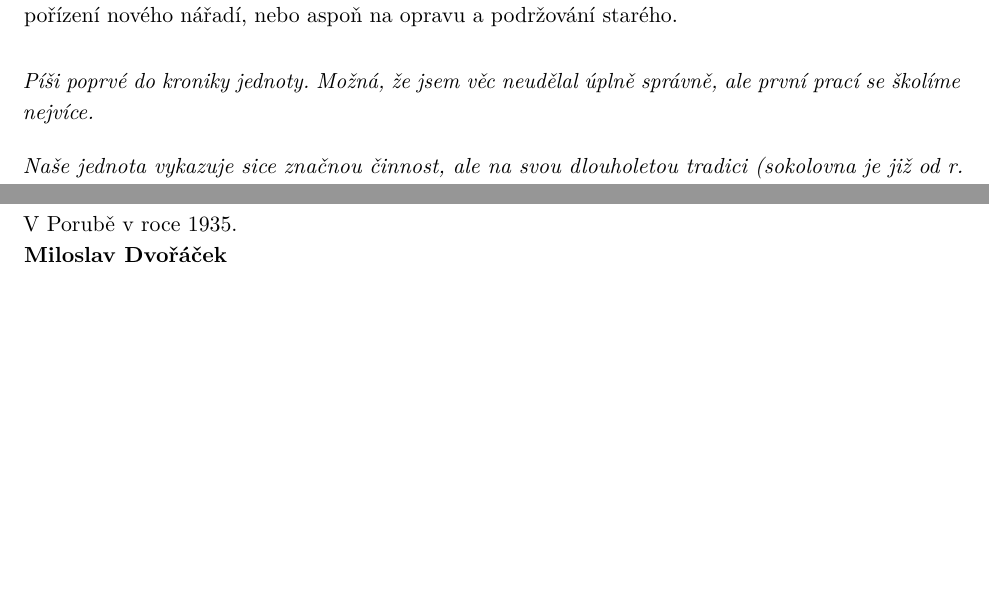
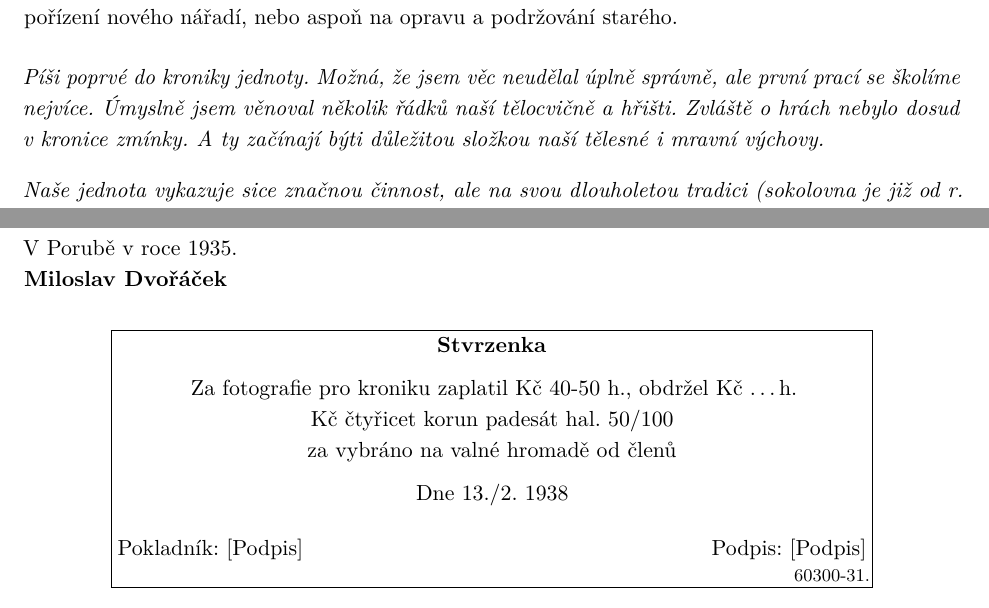
Before and after one commit to vichr-vita/sokolska-kronika, a LaTeX document (stara_kronika_main.tex, which reads stara_kronika.tex): two parts of page 133 of 137, joined at a grey line, cut so that both start at the same text, the shorter picture padded with empty space. Compiled offline with pdfLaTeX.

Commit message:
fix: order

```diff
--- a/stara_kronika.tex
+++ b/stara_kronika.tex
@@ -3678,7 +3678,7 @@ Na nářadí a~náčiní se věnuje velmi málo, téměř nic. V~rozpočtu se je
 
 \bigskip
 
-\noindent\textit{Píši poprvé do kroniky jednoty. Možná, že jsem věc neudělal úplně správně, ale první prací se školíme nejvíce.}
+\noindent\textit{Píši poprvé do kroniky jednoty. Možná, že jsem věc neudělal úplně správně, ale první prací se školíme nejvíce. Úmyslně jsem věnoval několik řádků naší tělocvičně a~hřišti. Zvláště o~hrách nebylo dosud v~kronice zmínky. A~ty začínají býti důležitou složkou naší tělesné i~mravní výchovy.}
 
 \medskip
 
@@ -3696,6 +3696,24 @@ Na nářadí a~náčiní se věnuje velmi málo, téměř nic. V~rozpočtu se je
 
 \noindent V~Porubě v~roce 1935.\\
 \textbf{Miloslav Dvořáček}
+
+\bigskip
+
+\begin{center}
+\fbox{\begin{minipage}{0.8\textwidth}
+\centering
+\textbf{Stvrzenka}\\
+\medskip
+Za fotografie pro kroniku zaplatil Kč 40-50 h., obdržel Kč \dots h.\\
+Kč čtyřicet korun padesát hal. 50/100\\
+za vybráno na valné hromadě od členů\\
+\medskip
+Dne 13./2. 1938\\
+\bigskip
+Pokladník: [Podpis] \hfill Podpis: [Podpis]\\
+\raggedleft \footnotesize 60300-31.
+\end{minipage}}
+\end{center}
 
 \clearpage
 
```
